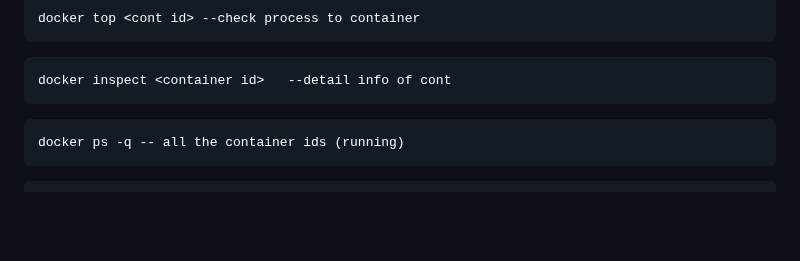
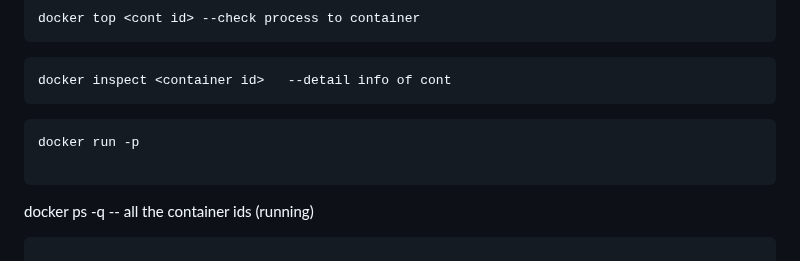
Before and after one commit to rajatpzade/CDEC-b26-b27-b28-b32, a Markdown page: README.md, the part around the change. Rendered like a GitHub page; blank space fills up the shorter version.

Commit message:
--- Auto Git Commit By Rajatz ---

````diff
--- a/README.md
+++ b/README.md
@@ -90,7 +90,8 @@ docker top <cont id> --check process to container
 ```
 docker inspect <container id>   --detail info of cont
 ```
-
+```
+docker run -p
 
 ```
 docker ps -q -- all the container ids (running)
````
